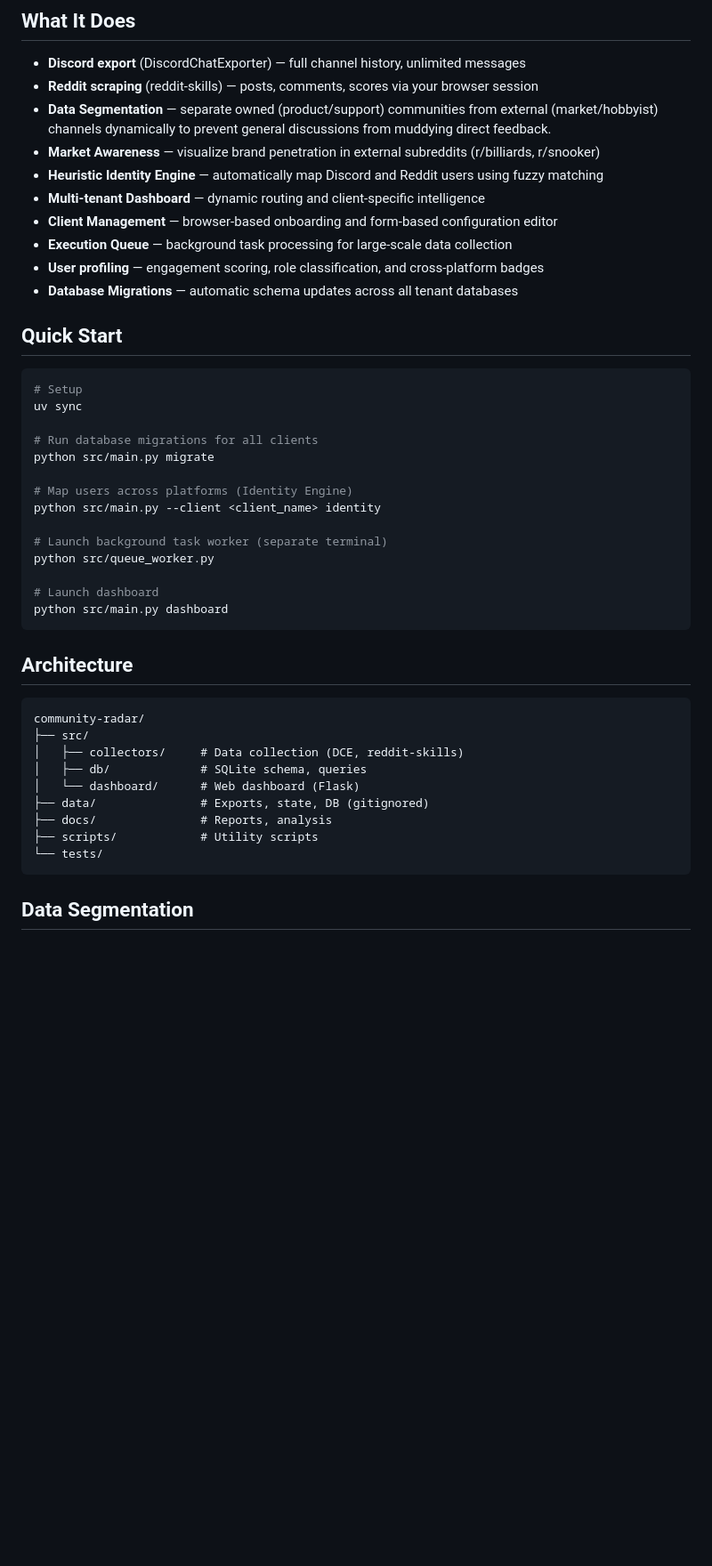
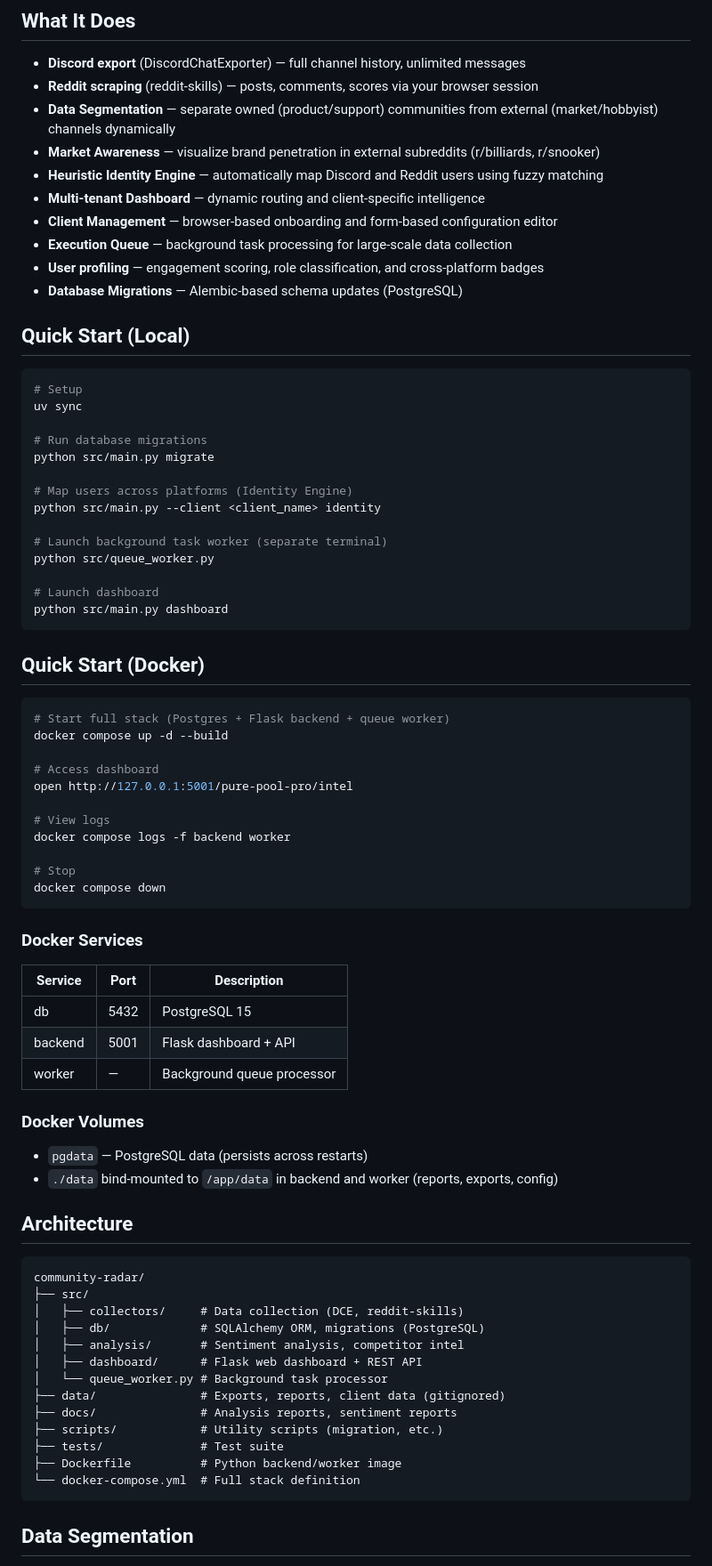
Before and after one commit to m3/community-radar, a Markdown page: README.md, the part around one of its changes. Shown at 89% size. Rendered like a GitHub page; blank space fills up the shorter version.

Commit message:
docs: update README for Docker-first workflow, remove nginx frontend refs

````diff
--- a/README.md
+++ b/README.md
@@ -8,22 +8,22 @@ Scrapes Discord and Reddit, profiles users across platforms, tracks engagement p
 
 - **Discord export** (DiscordChatExporter) — full channel history, unlimited messages
 - **Reddit scraping** (reddit-skills) — posts, comments, scores via your browser session
-- **Data Segmentation** — separate owned (product/support) communities from external (market/hobbyist) channels dynamically to prevent general discussions from muddying direct feedback.
+- **Data Segmentation** — separate owned (product/support) communities from external (market/hobbyist) channels dynamically
 - **Market Awareness** — visualize brand penetration in external subreddits (r/billiards, r/snooker)
 - **Heuristic Identity Engine** — automatically map Discord and Reddit users using fuzzy matching
 - **Multi-tenant Dashboard** — dynamic routing and client-specific intelligence
 - **Client Management** — browser-based onboarding and form-based configuration editor
 - **Execution Queue** — background task processing for large-scale data collection
 - **User profiling** — engagement scoring, role classification, and cross-platform badges
-- **Database Migrations** — automatic schema updates across all tenant databases
+- **Database Migrations** — Alembic-based schema updates (PostgreSQL)
 
-## Quick Start
+## Quick Start (Local)
 
 ```bash
 # Setup
 uv sync
 
-# Run database migrations for all clients
+# Run database migrations
 python src/main.py migrate
 
 # Map users across platforms (Identity Engine)
@@ -36,18 +36,51 @@ python src/queue_worker.py
 python src/main.py dashboard
 ```
 
+## Quick Start (Docker)
+
+```bash
+# Start full stack (Postgres + Flask backend + queue worker)
+docker compose up -d --build
+
+# Access dashboard
+open http://127.0.0.1:5001/pure-pool-pro/intel
+
+# View logs
+docker compose logs -f backend worker
+
+# Stop
+docker compose down
+```
+
+### Docker Services
+
+| Service | Port | Description |
+|---------|------|-------------|
+| db | 5432 | PostgreSQL 15 |
+| backend | 5001 | Flask dashboard + API |
+| worker | — | Background queue processor |
+
+### Docker Volumes
+
+- `pgdata` — PostgreSQL data (persists across restarts)
+- `./data` bind-mounted to `/app/data` in backend and worker (reports, exports, config)
+
 ## Architecture
 
 ```
 community-radar/
 ├── src/
 │   ├── collectors/     # Data collection (DCE, reddit-skills)
-│   ├── db/             # SQLite schema, queries
-│   └── dashboard/      # Web dashboard (Flask)
-├── data/               # Exports, state, DB (gitignored)
-├── docs/               # Reports, analysis
-├── scripts/            # Utility scripts
-└── tests/
+│   ├── db/             # SQLAlchemy ORM, migrations (PostgreSQL)
+│   ├── analysis/       # Sentiment analysis, competitor intel
+│   ├── dashboard/      # Flask web dashboard + REST API
+│   └── queue_worker.py # Background task processor
+├── data/               # Exports, reports, client data (gitignored)
+├── docs/               # Analysis reports, sentiment reports
+├── scripts/            # Utility scripts (migration, etc.)
+├── tests/              # Test suite
+├── Dockerfile          # Python backend/worker image
+└── docker-compose.yml  # Full stack definition
 ```
 
 ## Data Segmentation
````
Also changed, not shown: other parts of README.md (+16 -2 lines).
